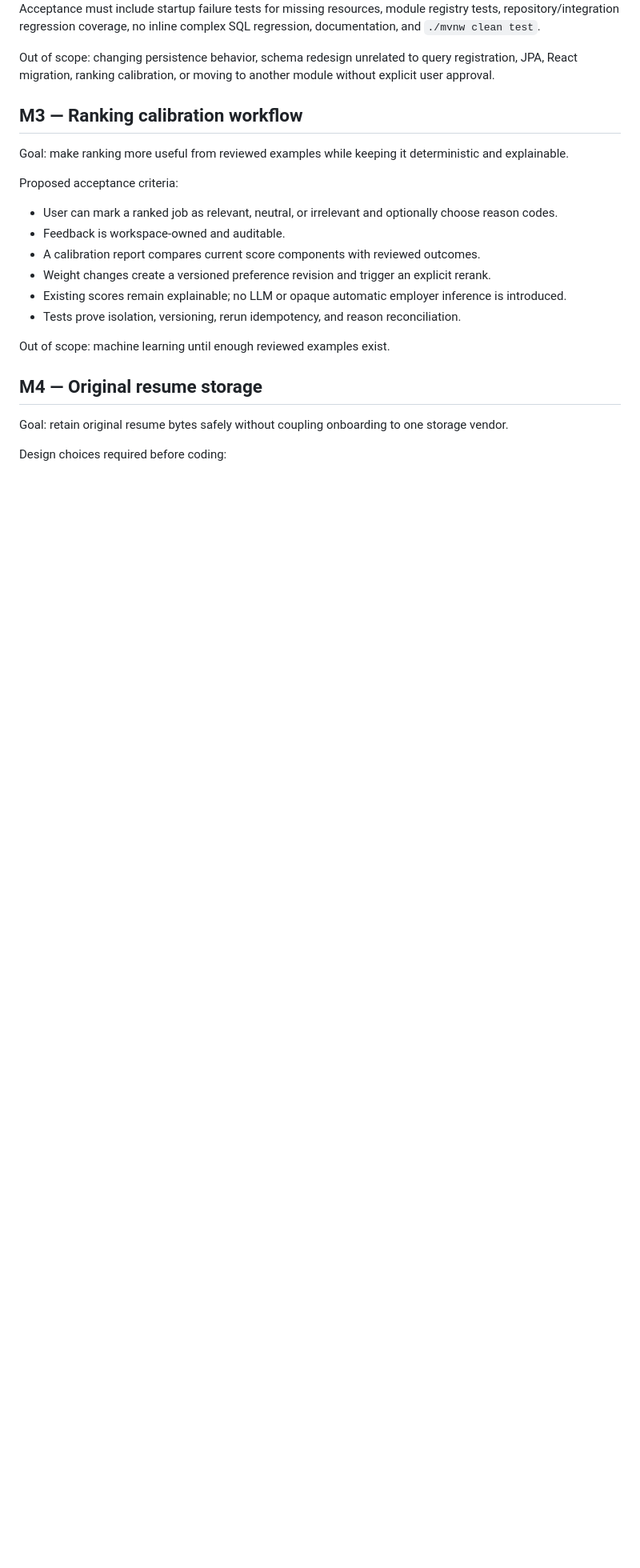
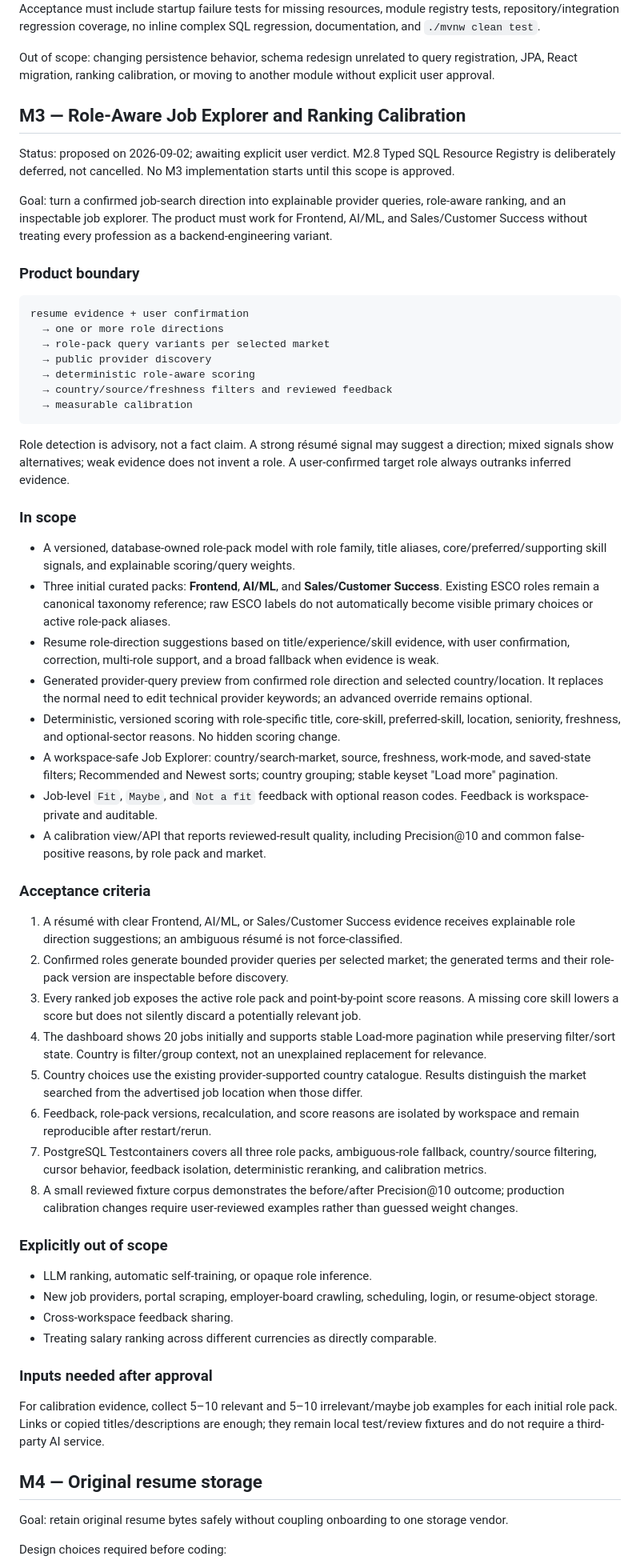
Before and after one commit to 2309ankit/joblens, a Markdown page: NEXT_MILESTONES.md, the part around one of its changes. Shown at 80% size. Drawn GitHub-style; blank space fills up the shorter version.

Commit message:
docs: propose role-aware calibration milestone

````diff
--- a/NEXT_MILESTONES.md
+++ b/NEXT_MILESTONES.md
@@ -268,20 +268,83 @@ repository/integration regression coverage, no inline complex SQL regression, do
 Out of scope: changing persistence behavior, schema redesign unrelated to query registration, JPA,
 React migration, ranking calibration, or moving to another module without explicit user approval.
 
-## M3 — Ranking calibration workflow
+## M3 — Role-Aware Job Explorer and Ranking Calibration
 
-Goal: make ranking more useful from reviewed examples while keeping it deterministic and explainable.
+Status: proposed on 2026-09-02; awaiting explicit user verdict. M2.8 Typed SQL Resource Registry
+is deliberately deferred, not cancelled. No M3 implementation starts until this scope is approved.
 
-Proposed acceptance criteria:
+Goal: turn a confirmed job-search direction into explainable provider queries, role-aware ranking, and
+an inspectable job explorer. The product must work for Frontend, AI/ML, and Sales/Customer Success
+without treating every profession as a backend-engineering variant.
 
-- User can mark a ranked job as relevant, neutral, or irrelevant and optionally choose reason codes.
-- Feedback is workspace-owned and auditable.
-- A calibration report compares current score components with reviewed outcomes.
-- Weight changes create a versioned preference revision and trigger an explicit rerank.
-- Existing scores remain explainable; no LLM or opaque automatic employer inference is introduced.
-- Tests prove isolation, versioning, rerun idempotency, and reason reconciliation.
+### Product boundary
 
-Out of scope: machine learning until enough reviewed examples exist.
+```text
+resume evidence + user confirmation
+  → one or more role directions
+  → role-pack query variants per selected market
+  → public provider discovery
+  → deterministic role-aware scoring
+  → country/source/freshness filters and reviewed feedback
+  → measurable calibration
+```
+
+Role detection is advisory, not a fact claim. A strong résumé signal may suggest a direction; mixed
+signals show alternatives; weak evidence does not invent a role. A user-confirmed target role always
+outranks inferred evidence.
+
+### In scope
+
+- A versioned, database-owned role-pack model with role family, title aliases, core/preferred/supporting
+  skill signals, and explainable scoring/query weights.
+- Three initial curated packs: **Frontend**, **AI/ML**, and **Sales/Customer Success**. Existing ESCO
+  roles remain a canonical taxonomy reference; raw ESCO labels do not automatically become visible
+  primary choices or active role-pack aliases.
+- Resume role-direction suggestions based on title/experience/skill evidence, with user confirmation,
+  correction, multi-role support, and a broad fallback when evidence is weak.
+- Generated provider-query preview from confirmed role direction and selected country/location. It
+  replaces the normal need to edit technical provider keywords; an advanced override remains optional.
+- Deterministic, versioned scoring with role-specific title, core-skill, preferred-skill, location,
+  seniority, freshness, and optional-sector reasons. No hidden scoring change.
+- A workspace-safe Job Explorer: country/search-market, source, freshness, work-mode, and saved-state
+  filters; Recommended and Newest sorts; country grouping; stable keyset "Load more" pagination.
+- Job-level `Fit`, `Maybe`, and `Not a fit` feedback with optional reason codes. Feedback is
+  workspace-private and auditable.
+- A calibration view/API that reports reviewed-result quality, including Precision@10 and common
+  false-positive reasons, by role pack and market.
+
+### Acceptance criteria
+
+1. A résumé with clear Frontend, AI/ML, or Sales/Customer Success evidence receives explainable role
+   direction suggestions; an ambiguous résumé is not force-classified.
+2. Confirmed roles generate bounded provider queries per selected market; the generated terms and their
+   role-pack version are inspectable before discovery.
+3. Every ranked job exposes the active role pack and point-by-point score reasons. A missing core skill
+   lowers a score but does not silently discard a potentially relevant job.
+4. The dashboard shows 20 jobs initially and supports stable Load-more pagination while preserving
+   filter/sort state. Country is filter/group context, not an unexplained replacement for relevance.
+5. Country choices use the existing provider-supported country catalogue. Results distinguish the
+   market searched from the advertised job location when those differ.
+6. Feedback, role-pack versions, recalculation, and score reasons are isolated by workspace and remain
+   reproducible after restart/rerun.
+7. PostgreSQL Testcontainers covers all three role packs, ambiguous-role fallback, country/source
+   filtering, cursor behavior, feedback isolation, deterministic reranking, and calibration metrics.
+8. A small reviewed fixture corpus demonstrates the before/after Precision@10 outcome; production
+   calibration changes require user-reviewed examples rather than guessed weight changes.
+
+### Explicitly out of scope
+
+- LLM ranking, automatic self-training, or opaque role inference.
+- New job providers, portal scraping, employer-board crawling, scheduling, login, or resume-object
+  storage.
+- Cross-workspace feedback sharing.
+- Treating salary ranking across different currencies as directly comparable.
+
+### Inputs needed after approval
+
+For calibration evidence, collect 5–10 relevant and 5–10 irrelevant/maybe job examples for each
+initial role pack. Links or copied titles/descriptions are enough; they remain local test/review
+fixtures and do not require a third-party AI service.
 
 ## M4 — Original resume storage
 
````
Also changed, not shown: other parts of NEXT_MILESTONES.md (+3 -3 lines), BUILD_PROGRESS.md (+9 -4 lines), SESSION_HANDOFF.md (+5 -2 lines).
